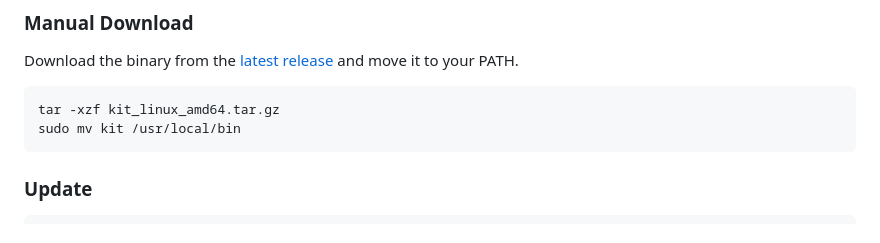
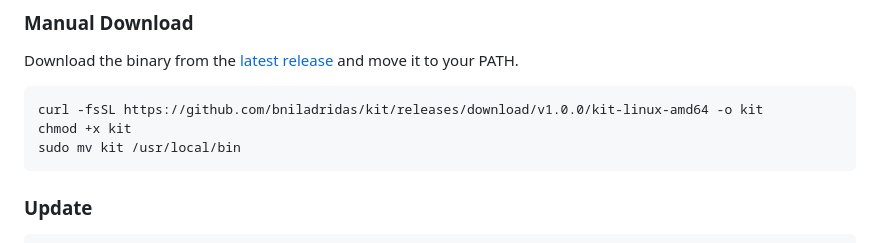
Before and after one commit to bniladridas/kit, a Markdown page: README.md, the part around the change. Drawn GitHub-style.

Commit message:
docs: correct manual download instructions

````diff
--- a/README.md
+++ b/README.md
@@ -37,7 +37,8 @@ go install github.com/bniladridas/kit/cmd/kit@latest
 Download the binary from the [latest release](https://github.com/bniladridas/kit/releases/latest) and move it to your PATH.
 
 ```bash
-tar -xzf kit_linux_amd64.tar.gz
+curl -fsSL https://github.com/bniladridas/kit/releases/download/v1.0.0/kit-linux-amd64 -o kit
+chmod +x kit
 sudo mv kit /usr/local/bin
 ```
 
````
